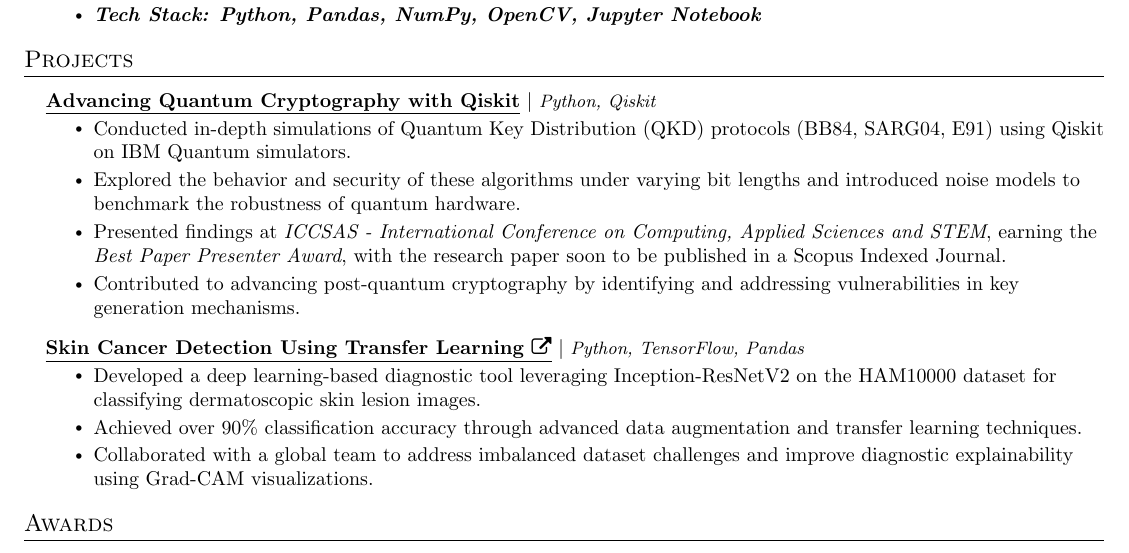
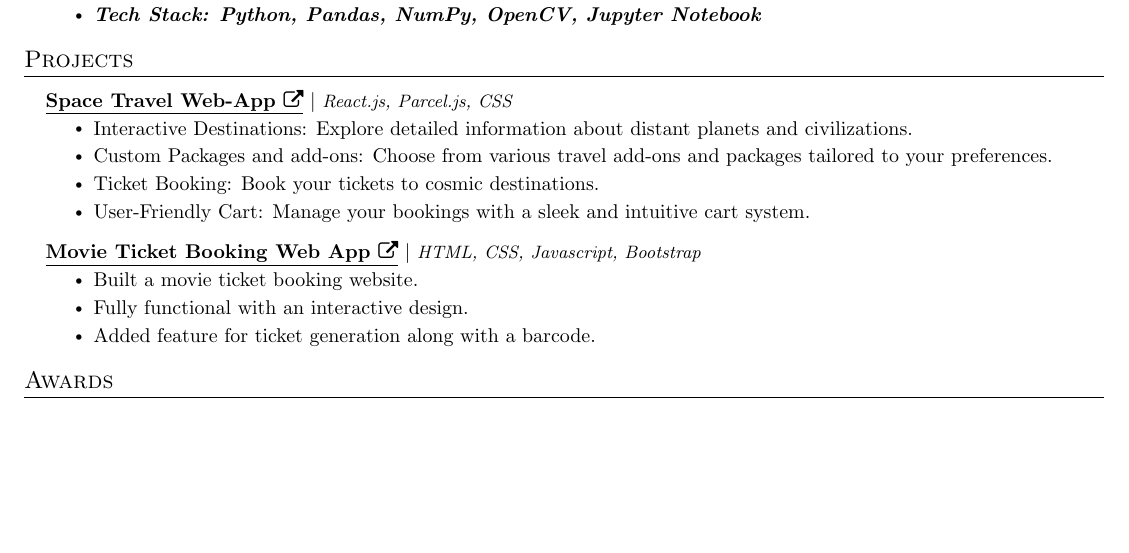
Before and after one commit to KaranKhandekar1729/resume, a LaTeX CV (resume.tex): part of the page, cut so that both start at the same text, the shorter picture padded with empty space. Compiled offline with pdfLaTeX.

Commit message:
Update resume.tex

```diff
--- a/resume.tex
+++ b/resume.tex
@@ -168,20 +168,20 @@
 \resumeSubHeadingListStart
 
 \resumeProjectHeading
-{\textbf{\underline{Advancing Quantum Cryptography with Qiskit}} $|$ \footnotesize\emph{Python, Qiskit}}{}
+{\textbf{\href{https://galacticgateways.vercel.app}{\underline{Space Travel Web-App \faExternalLink}}} $|$ \footnotesize\emph{React.js, Parcel.js, CSS}}{}
 \resumeItemListStart
-    \resumeItem{Conducted in-depth simulations of Quantum Key Distribution (QKD) protocols (BB84, SARG04, E91) using Qiskit on IBM Quantum simulators.}
-    \resumeItem{Explored the behavior and security of these algorithms under varying bit lengths and introduced noise models to benchmark the robustness of quantum hardware.}
-    \resumeItem{Presented findings at \emph{ICCSAS - International Conference on Computing, Applied Sciences and STEM}, earning the \emph{Best Paper Presenter Award}, with the research paper soon to be published in a Scopus Indexed Journal.}
-    \resumeItem{Contributed to advancing post-quantum cryptography by identifying and addressing vulnerabilities in key generation mechanisms.}
+    \resumeItem{Interactive Destinations: Explore detailed information about distant planets and civilizations.}
+    \resumeItem{Custom Packages and add-ons: Choose from various travel add-ons and packages tailored to your preferences.}
+    \resumeItem{Ticket Booking: Book your tickets to cosmic destinations.}
+    \resumeItem{User-Friendly Cart: Manage your bookings with a sleek and intuitive cart system.}
 \resumeItemListEnd
 
 \resumeProjectHeading
-{\textbf{\href{https://github.com/KaranKhandekar1729/Skin-Cancer-Detection}{\underline{Skin Cancer Detection Using Transfer Learning \faExternalLink}}} $|$ \footnotesize\emph{Python, TensorFlow, Pandas}}{}
+{\textbf{\href{https://github.com/KaranKhandekar1729/Movie-Ticket-Booking-App}{\underline{Movie Ticket Booking Web App \faExternalLink}}} $|$ \footnotesize\emph{HTML, CSS, Javascript, Bootstrap}}{}
 \resumeItemListStart
-    \resumeItem{Developed a deep learning-based diagnostic tool leveraging Inception-ResNetV2 on the HAM10000 dataset for classifying dermatoscopic skin lesion images.}
-    \resumeItem{Achieved over 90\% classification accuracy through advanced data augmentation and transfer learning techniques.}
-    \resumeItem{Collaborated with a global team to address imbalanced dataset challenges and improve diagnostic explainability using Grad-CAM visualizations.}
+    \resumeItem{Built a movie ticket booking website.}
+    \resumeItem{Fully functional with an interactive design.}
+    \resumeItem{Added feature for ticket generation along with a barcode.}
 \resumeItemListEnd
 
 % \resumeProjectHeading
```
